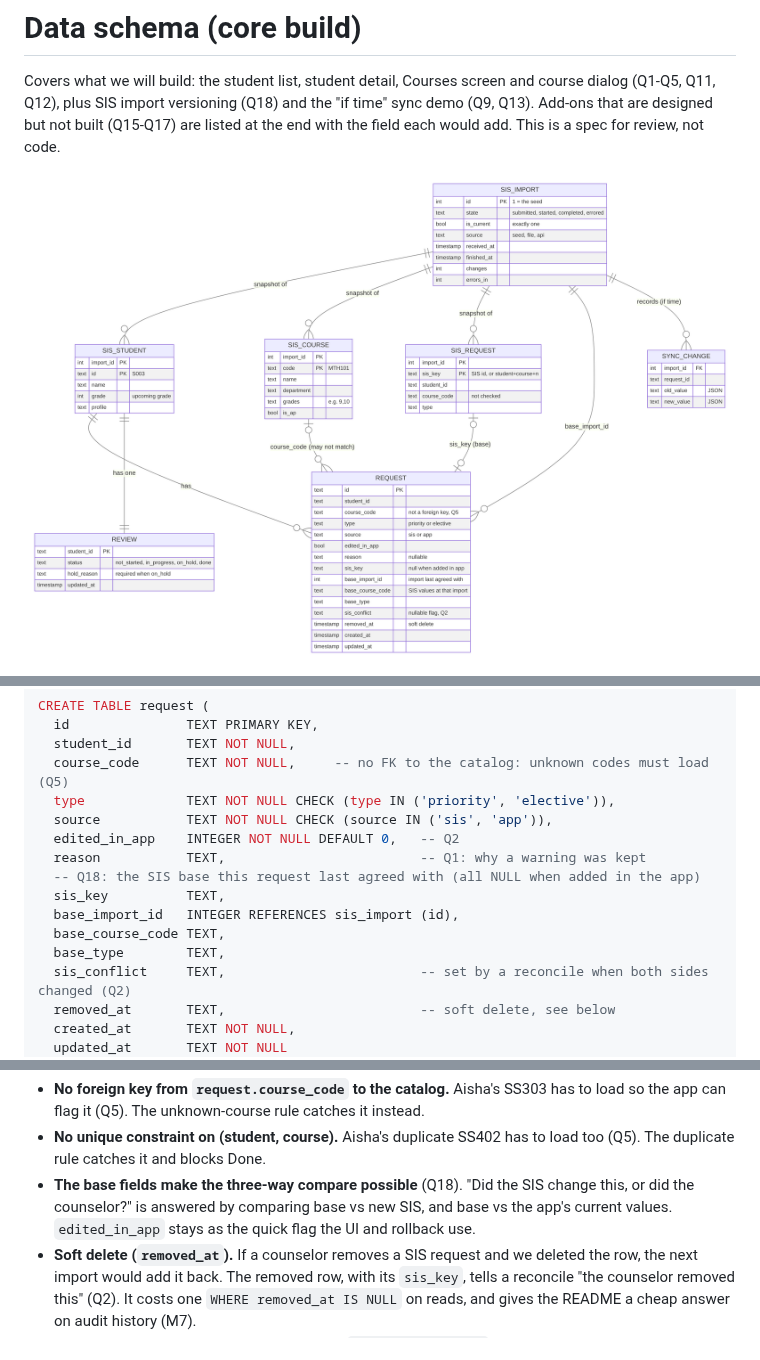
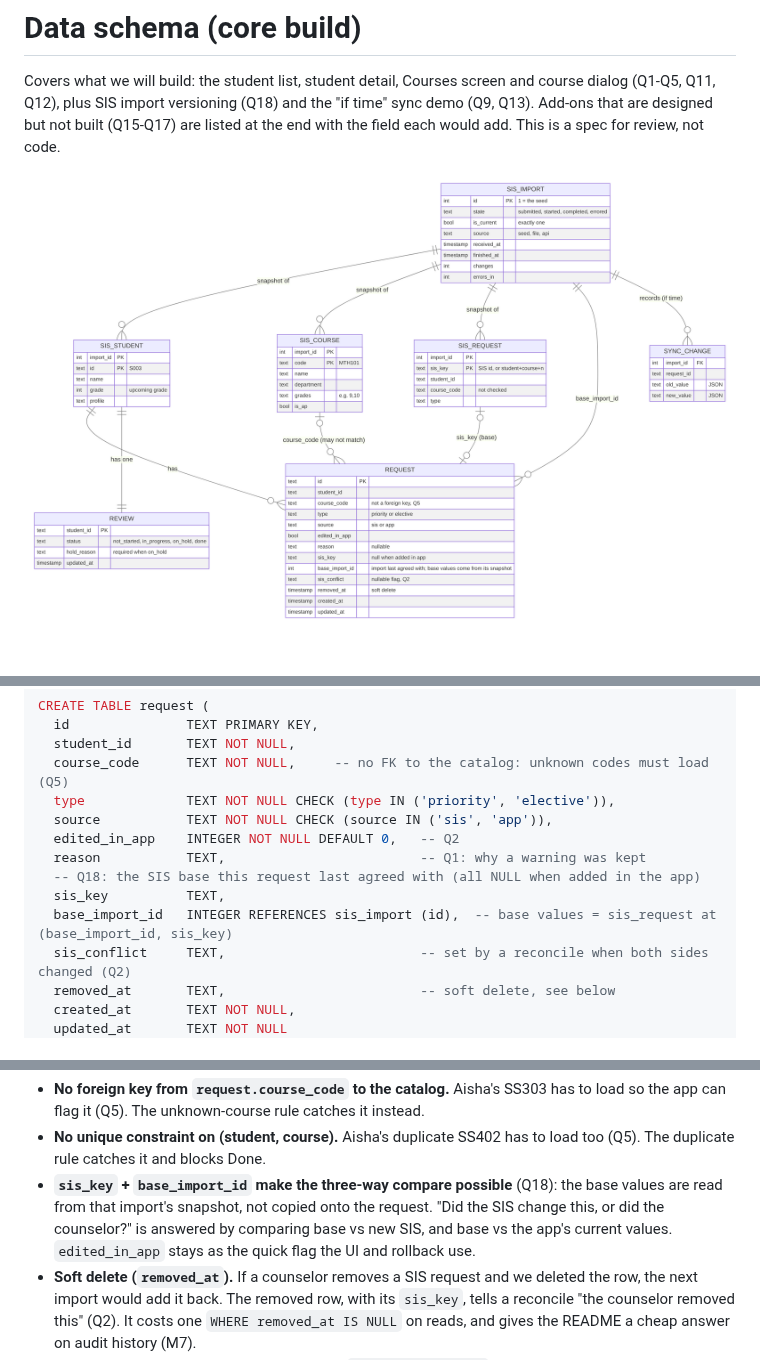
Before and after one commit to stephenmayer/CourseManager, a Markdown page: docs/architecture/schema.md, 3 parts joined by grey strips. GitHub-like rendering; pictures changed too: docs/architecture/img/schema.png.

```diff
--- a/docs/architecture/schema.md
+++ b/docs/architecture/schema.md
@@ -158,9 +156,7 @@ CREATE TABLE request (
   reason           TEXT,                         -- Q1: why a warning was kept
   -- Q18: the SIS base this request last agreed with (all NULL when added in the app)
   sis_key          TEXT,
-  base_import_id   INTEGER REFERENCES sis_import (id),
-  base_course_code TEXT,
-  base_type        TEXT,
+  base_import_id   INTEGER REFERENCES sis_import (id),  -- base values = sis_request at (base_import_id, sis_key)
   sis_conflict     TEXT,                         -- set by a reconcile when both sides changed (Q2)
   removed_at       TEXT,                         -- soft delete, see below
   created_at       TEXT NOT NULL,
@@ -183,7 +179,7 @@ Choices worth reviewing:
 
 - **No foreign key from `request.course_code` to the catalog.** Aisha's SS303 has to load so the app can flag it (Q5). The unknown-course rule catches it instead.
 - **No unique constraint on (student, course).** Aisha's duplicate SS402 has to load too (Q5). The duplicate rule catches it and blocks Done.
-- **The base fields make the three-way compare possible** (Q18). "Did the SIS change this, or did the counselor?" is answered by comparing base vs new SIS, and base vs the app's current values. `edited_in_app` stays as the quick flag the UI and rollback use.
+- **`sis_key` + `base_import_id` make the three-way compare possible** (Q18): the base values are read from that import's snapshot, not copied onto the request. "Did the SIS change this, or did the counselor?" is answered by comparing base vs new SIS, and base vs the app's current values. `edited_in_app` stays as the quick flag the UI and rollback use.
 - **Soft delete (`removed_at`).** If a counselor removes a SIS request and we deleted the row, the next import would add it back. The removed row, with its `sis_key`, tells a reconcile "the counselor removed this" (Q2). It costs one `WHERE removed_at IS NULL` on reads, and gives the README a cheap answer on audit history (M7).
 - **Changing type or reason, or removing, sets `edited_in_app = 1`.** Adding from the catalog creates a row with `source = 'app'` and no `sis_key`.
 - **`reason` lives on the request**, because warnings are computed (below) and a request has at most one reason in the designs.
```
Also changed, not shown: other parts of docs/architecture/schema.md (+2 -4 lines), docs/architecture/overview.md (+1 -1 lines), docs/decisions/q018-sis-import-versioning.md (+2 -2 lines).
